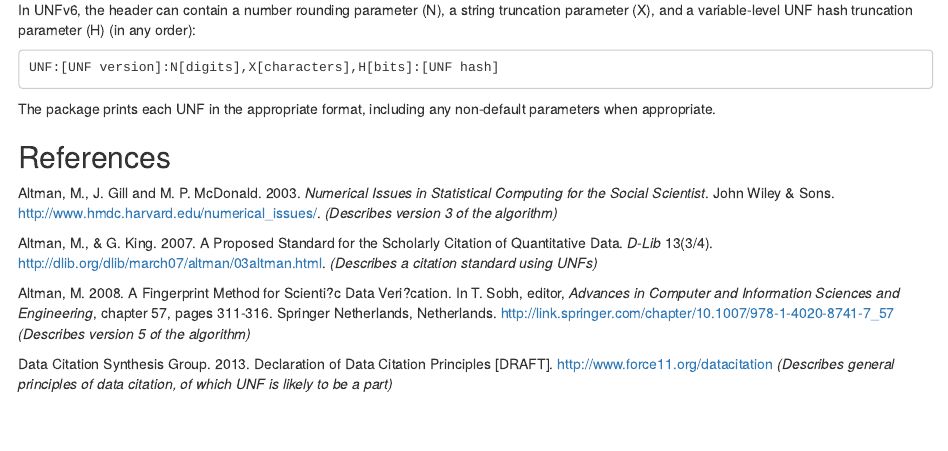
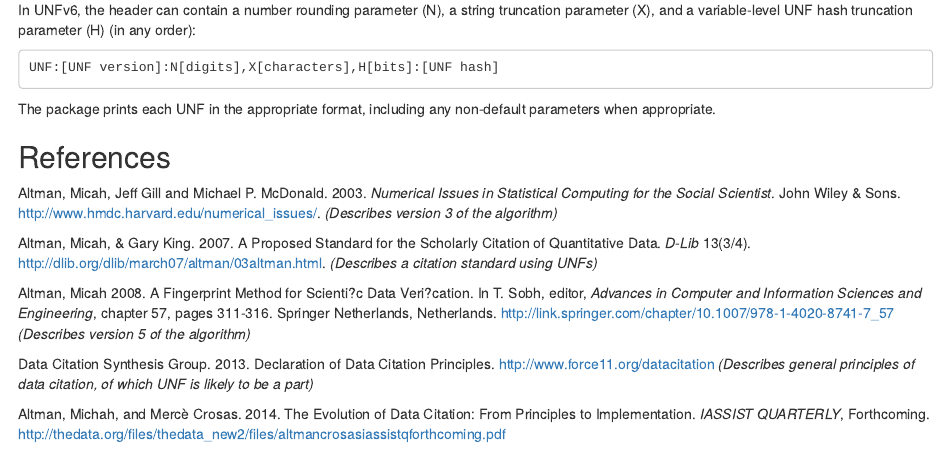
Before and after one commit to leeper/UNF, an R Markdown document (vignettes/algorithm.Rmd): the page in a window 1100 px wide, from 2870 px down. Rendered offline with R 4.5, knitr and Pandoc, with nearby package versions.

Commit message:
add data citation citation

```diff
--- a/vignettes/algorithm.Rmd
+++ b/vignettes/algorithm.Rmd
@@ -128,10 +128,12 @@ The package prints each UNF in the appropriate format, including any non-default
 
 ## References ##
 
-Altman, M., J. Gill and M. P. McDonald.  2003. *Numerical Issues in Statistical Computing for the Social Scientist*.  John Wiley \& Sons. http://www.hmdc.harvard.edu/numerical_issues/. *(Describes version 3 of the algorithm)*
+Altman, Micah, Jeff Gill and Michael P. McDonald.  2003. *Numerical Issues in Statistical Computing for the Social Scientist*.  John Wiley \& Sons. http://www.hmdc.harvard.edu/numerical_issues/. *(Describes version 3 of the algorithm)*
 
-Altman, M., \& G. King. 2007. A Proposed Standard for the Scholarly Citation of Quantitative Data. *D-Lib* 13(3/4). http://dlib.org/dlib/march07/altman/03altman.html. *(Describes a citation standard using UNFs)*
+Altman, Micah, \& Gary King. 2007. A Proposed Standard for the Scholarly Citation of Quantitative Data. *D-Lib* 13(3/4). http://dlib.org/dlib/march07/altman/03altman.html. *(Describes a citation standard using UNFs)*
 
-Altman, M. 2008. A Fingerprint Method for Scienti?c Data Veri?cation. In T. Sobh, editor, *Advances in Computer and Information Sciences and Engineering*, chapter 57, pages 311-316. Springer Netherlands, Netherlands. http://link.springer.com/chapter/10.1007/978-1-4020-8741-7_57 *(Describes version 5 of the algorithm)*
+Altman, Micah 2008. A Fingerprint Method for Scienti?c Data Veri?cation. In T. Sobh, editor, *Advances in Computer and Information Sciences and Engineering*, chapter 57, pages 311-316. Springer Netherlands, Netherlands. http://link.springer.com/chapter/10.1007/978-1-4020-8741-7_57 *(Describes version 5 of the algorithm)*
 
-Data Citation Synthesis Group. 2013. Declaration of Data Citation Principles [DRAFT]. http://www.force11.org/datacitation *(Describes general principles of data citation, of which UNF is likely to be a part)*
+Data Citation Synthesis Group. 2013. Declaration of Data Citation Principles. http://www.force11.org/datacitation *(Describes general principles of data citation, of which UNF is likely to be a part)*
+
+Altman, Michah, and Mercè Crosas. 2014. The Evolution of Data Citation: From Principles to Implementation. *IASSIST QUARTERLY*, Forthcoming. http://thedata.org/files/thedata_new2/files/altmancrosasiassistqforthcoming.pdf
```
